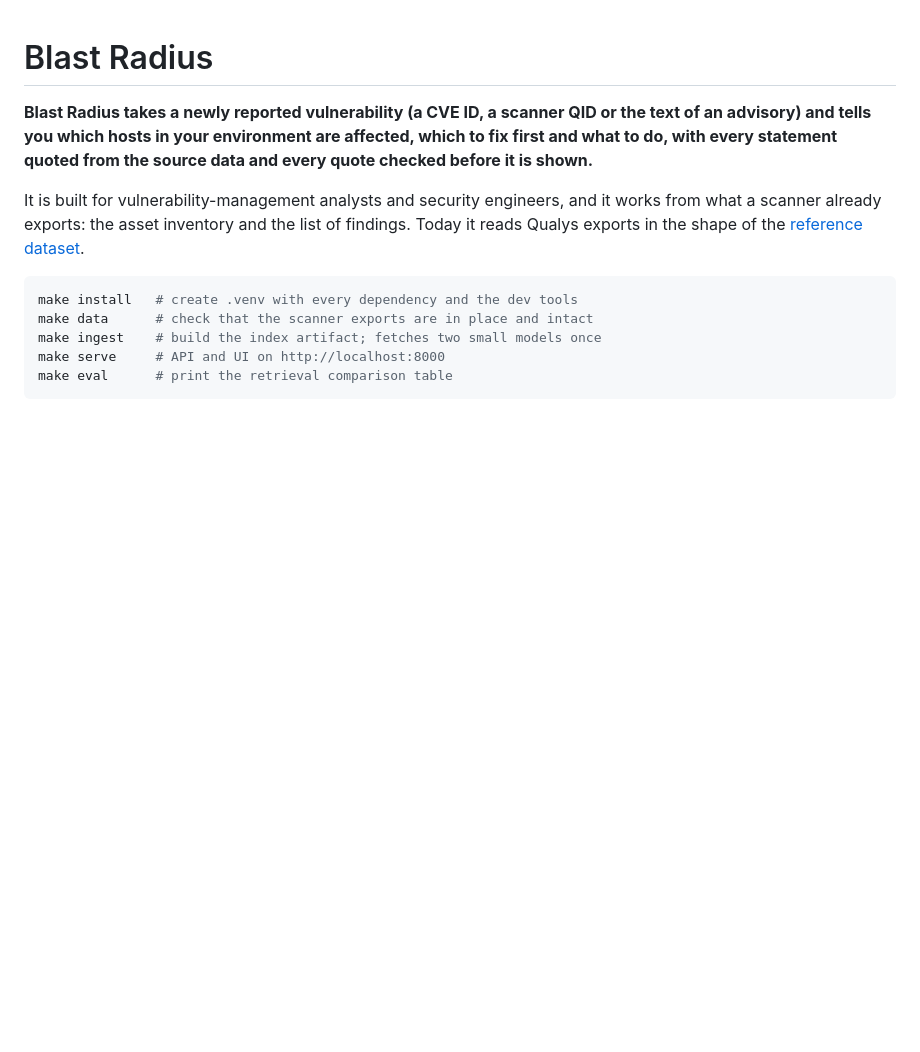
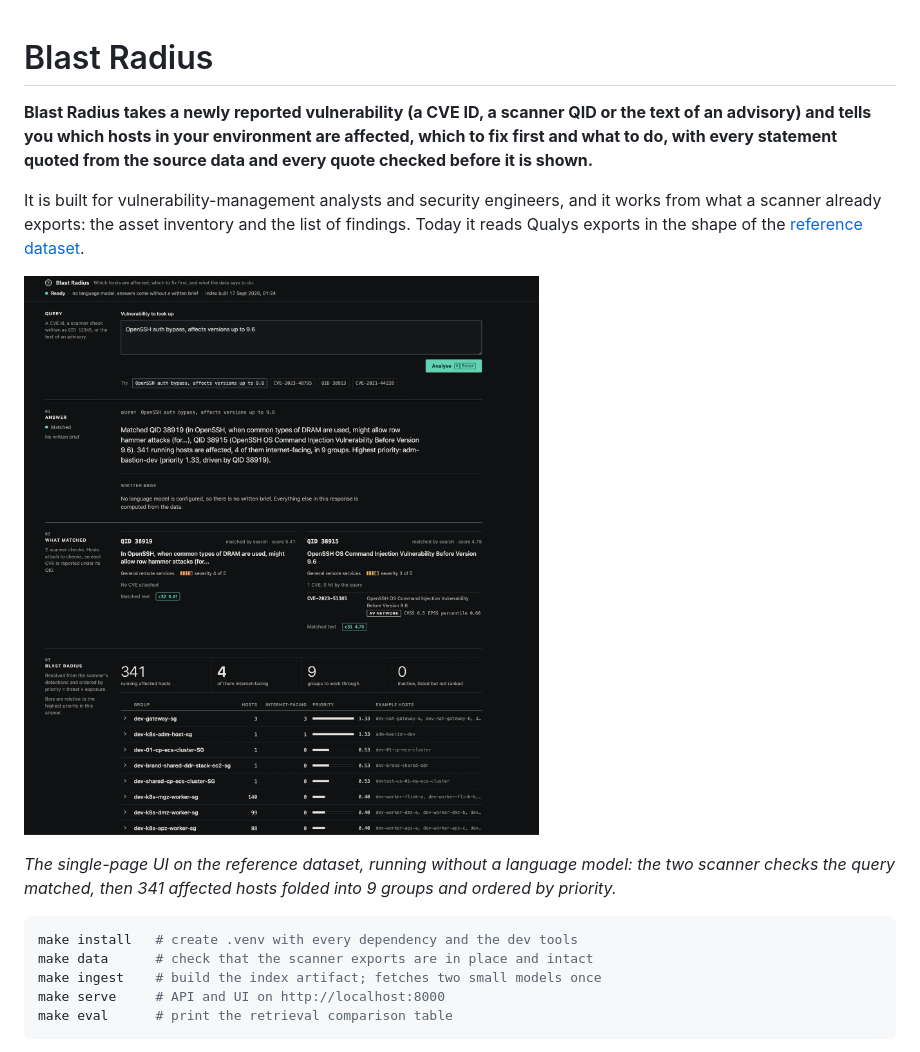
Before and after one commit to ayushkhd/blast-radius-analyzer, a Markdown page: README.md, the part around the change. Drawn GitHub-style; pictures changed too: docs/ui.png (added); blank space fills up the shorter version.

Commit message:
docs: show the UI under the README summary

````diff
--- a/README.md
+++ b/README.md
@@ -9,6 +9,12 @@ It is built for vulnerability-management analysts and security engineers, and
 it works from what a scanner already exports: the asset inventory and the list
 of findings. Today it reads Qualys exports in the shape of the
 [reference dataset](#the-reference-dataset).
+
+![The Blast Radius UI answering an OpenSSH advisory](docs/ui.png)
+
+*The single-page UI on the reference dataset, running without a language model:
+the two scanner checks the query matched, then 341 affected hosts folded into 9
+groups and ordered by priority.*
 
 ```bash
 make install   # create .venv with every dependency and the dev tools
````
